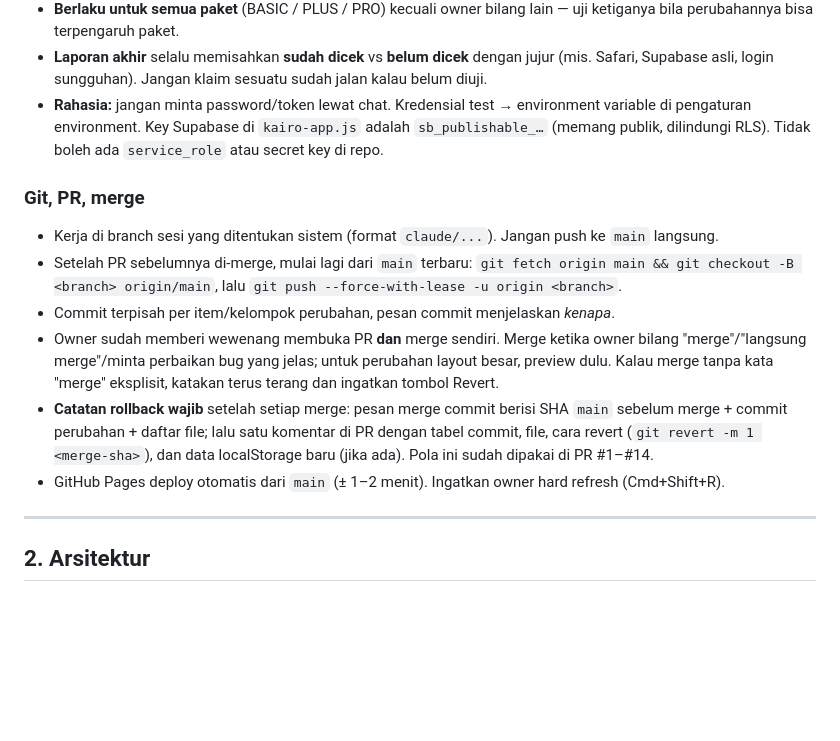
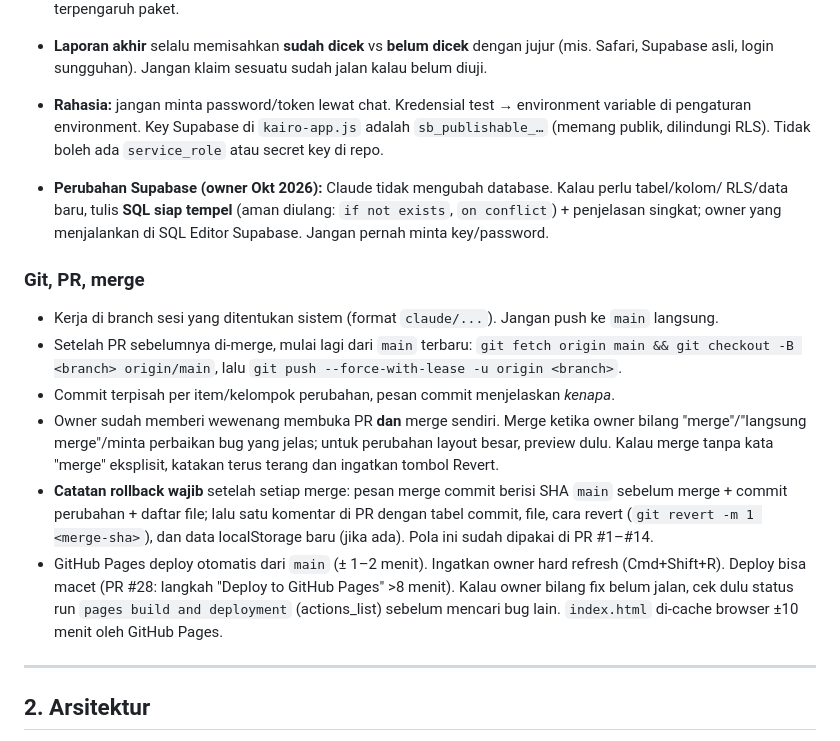
Before and after one commit to trinemagic/kairo-ui-v2-review, a Markdown page: .claude/CLAUDE.md, the part around the change. Rendered like a GitHub page; blank space fills up the shorter version.

Commit message:
Notes: Supabase changes go to the owner as ready-to-paste SQL; check Pages deploy first
Co-Authored-By: Claude Opus 5.5 <noreply@anthropic.com>
Claude-Session: https://claude.ai/code/session_019JGbJrxpUd72z1FB6MW3hr

```diff
--- a/.claude/CLAUDE.md
+++ b/.claude/CLAUDE.md
@@ -37,6 +37,10 @@ yang diawali titik). Tetap: **jangan pernah menulis rahasia di sini.**
   `sb_publishable_…` (memang publik, dilindungi RLS). Tidak boleh ada `service_role`
   atau secret key di repo.
 
+- **Perubahan Supabase (owner Okt 2026):** Claude tidak mengubah database. Kalau perlu tabel/kolom/
+  RLS/data baru, tulis **SQL siap tempel** (aman diulang: `if not exists`, `on conflict`) + penjelasan
+  singkat; owner yang menjalankan di SQL Editor Supabase. Jangan pernah minta key/password.
+
 ### Git, PR, merge
 - Kerja di branch sesi yang ditentukan sistem (format `claude/...`). Jangan push ke
   `main` langsung.
@@ -54,6 +58,9 @@ yang diawali titik). Tetap: **jangan pernah menulis rahasia di sini.**
   localStorage baru (jika ada). Pola ini sudah dipakai di PR #1–#14.
 - GitHub Pages deploy otomatis dari `main` (± 1–2 menit). Ingatkan owner hard
   refresh (Cmd+Shift+R).
+  Deploy bisa macet (PR #28: langkah "Deploy to GitHub Pages" >8 menit). Kalau owner bilang
+  fix belum jalan, cek dulu status run `pages build and deployment` (actions_list) sebelum
+  mencari bug lain. `index.html` di-cache browser ±10 menit oleh GitHub Pages.
 
 ---
 
```
